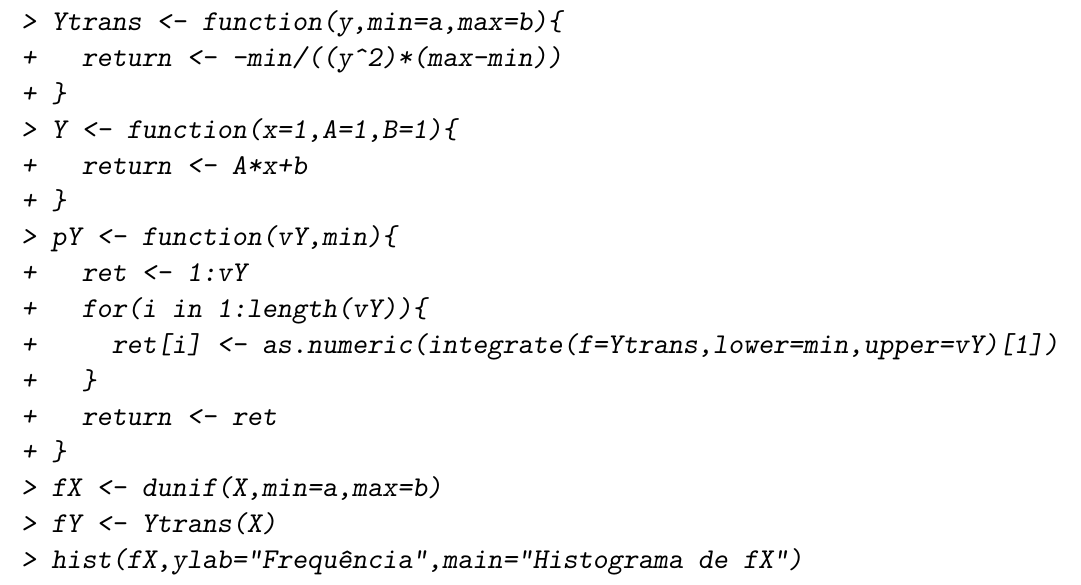
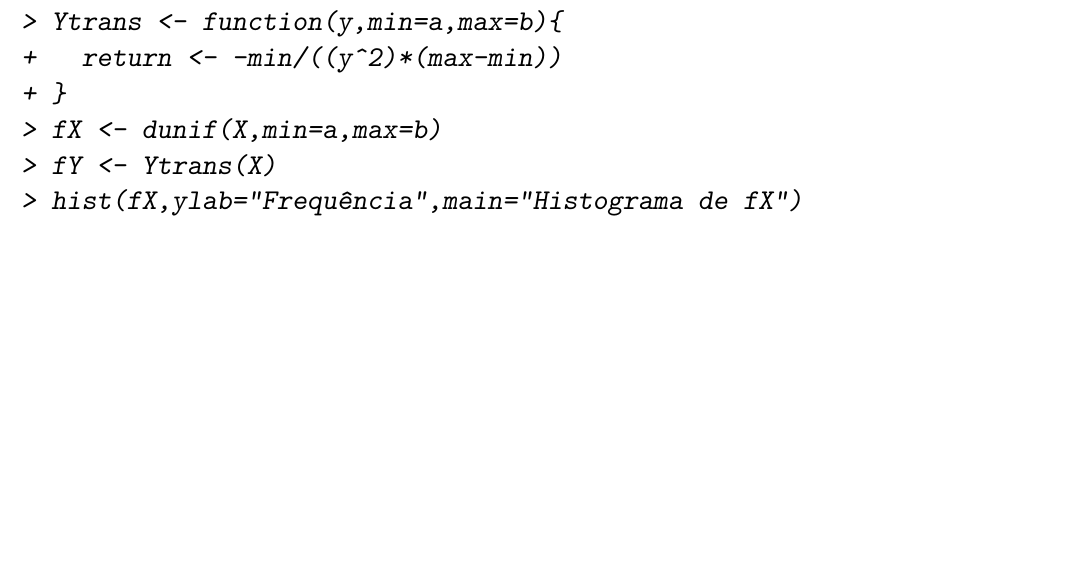
Before and after one commit to malkavk/Probabilidade, a LaTeX document (Kempes/transformacao/transformacao.tex): part of page 15 of 17, cut so that both start at the same text, the shorter picture padded with empty space. The pictures show the PDF file Kempes/transformacao/transformacao.pdf that the author committed with the source.

Commit message:
Correções de transformações e código fonte R. Atualização dos gráficos.

```diff
--- a/Kempes/transformacao/transformacao.tex
+++ b/Kempes/transformacao/transformacao.tex
@@ -346,16 +346,6 @@ f_Y(y) = F'_Y(y) =  \quad\Biggm\lvert f_X(g^{-1}(y))\frac{d}{dy}g^{-1}(y)\quad\B
 > Ytrans <- function(y,min=a,max=b){
 +   return <- -min/((y^2)*(max-min))
 + }
-> Y <- function(x=1,A=1,B=1){
-+   return <- A*x+b
-+ }
-> pY <- function(vY,min){
-+   ret <- 1:vY
-+   for(i in 1:length(vY)){
-+     ret[i] <- as.numeric(integrate(f=Ytrans,lower=min,upper=vY)[1])
-+   }
-+   return <- ret
-+ }
 > fX <- dunif(X,min=a,max=b)
 > fY <- Ytrans(X)
 > hist(fX,ylab="Frequência",main="Histograma de fX")
```
Also changed, not shown: Kempes/transformacao/transformacao-concordance.tex (+1 -2 lines), Kempes/transformacao/transformacao-001.pdf, Kempes/transformacao/transformacao-002.pdf, Kempes/transformacao/transformacao-003.pdf, Kempes/transformacao/transformacao-004.pdf, Kempes/transformacao/transformacao-005.pdf, Kempes/transformacao/transformacao-006.pdf, Kempes/transformacao/transformacao-007.pdf, Kempes/transformacao/transformacao-008.pdf, Kempes/transformacao/transformacao-009.pdf, Kempes/transformacao/transformacao-010.pdf, Kempes/transformacao/transformacao.pdf, 3 other files.
